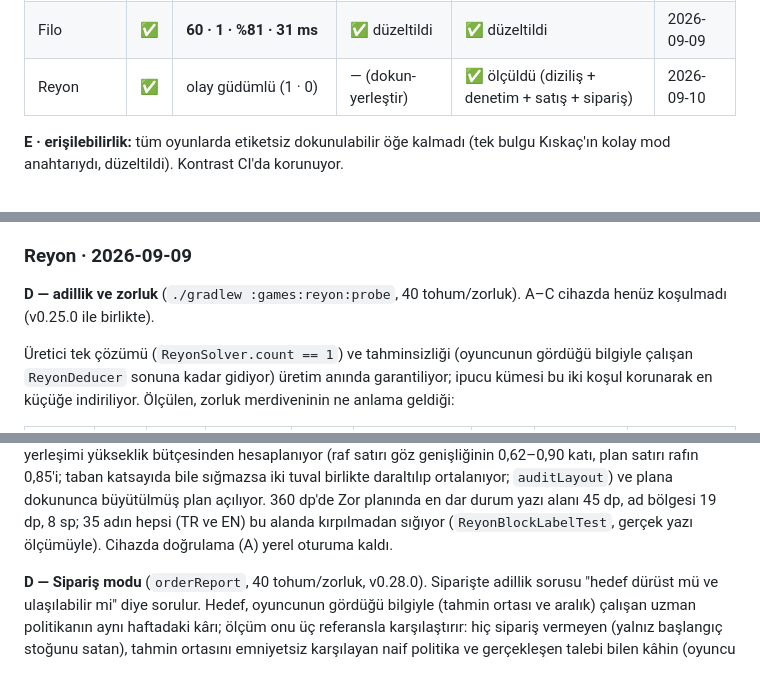
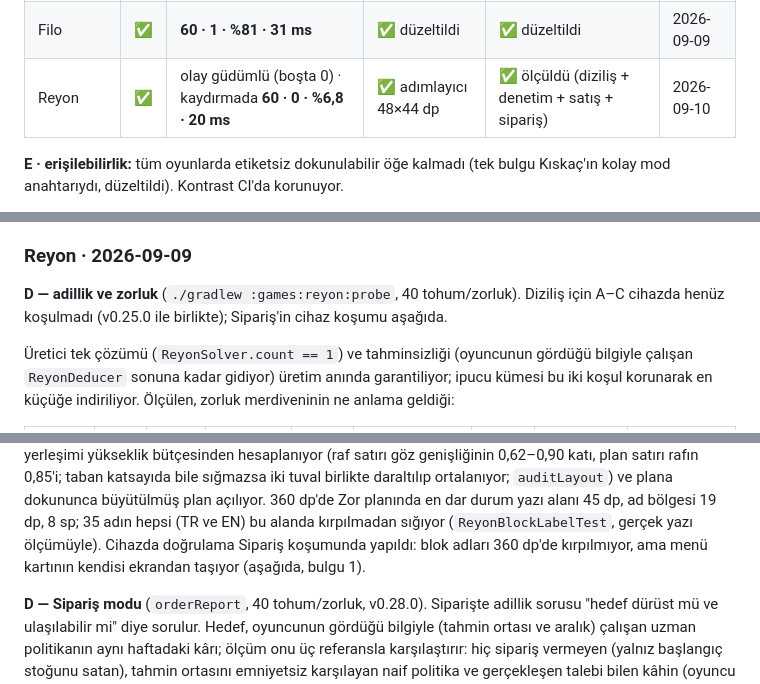
Before and after one commit to aripdcem/za, a Markdown page: docs/oyun-testi.md, 3 parts joined by grey strips. Rendered like a GitHub page.

```diff
--- a/docs/oyun-testi.md
+++ b/docs/oyun-testi.md
@@ -385,7 +385,7 @@ sürüm derlemesi. A: açılış/oynanış/çökme. B: 12 s pencerede kare ölç
 | Toplam Kapma | ✅ | olay güdümlü (0 · 0) | — | ✅ mevcut testlerle | 2026-09-09 |
 | Viraj | ✅ | **60 · 3 · %100 · 34 ms** | — (tuşla) | ✅ kusur yok | 2026-09-09 |
 | Filo | ✅ | **60 · 1 · %81 · 31 ms** | ✅ düzeltildi | ✅ düzeltildi | 2026-09-09 |
-| Reyon | ✅ | olay güdümlü (1 · 0) | — (dokun-yerleştir) | ✅ ölçüldü (diziliş + denetim + satış + sipariş) | 2026-09-10 |
+| Reyon | ✅ | olay güdümlü (boşta 0) · kaydırmada **60 · 0 · %6,8 · 20 ms** | ✅ adımlayıcı 48×44 dp | ✅ ölçüldü (diziliş + denetim + satış + sipariş) | 2026-09-10 |
 
 **E · erişilebilirlik:** tüm oyunlarda etiketsiz dokunulabilir öğe kalmadı
 (tek bulgu Kıskaç'ın kolay mod anahtarıydı, düzeltildi). Kontrast CI'da
@@ -881,7 +881,8 @@ zorluk eğrisi yorumu için yeterli değil. Kuyu'nun ilerleme ölçümü açık
 ### Reyon · 2026-09-09
 
 **D — adillik ve zorluk** (`./gradlew :games:reyon:probe`, 40 tohum/zorluk).
-A–C cihazda henüz koşulmadı (v0.25.0 ile birlikte).
+Diziliş için A–C cihazda henüz koşulmadı (v0.25.0 ile birlikte);
+Sipariş'in cihaz koşumu aşağıda.
 
 Üretici tek çözümü (`ReyonSolver.count == 1`) ve tahminsizliği (oyuncunun
 gördüğü bilgiyle çalışan `ReyonDeducer` sonuna kadar gidiyor) üretim anında
@@ -970,7 +971,8 @@ katsayıda bile sığmazsa iki tuval birlikte daraltılıp ortalanıyor;
 `auditLayout`) ve plana dokununca büyütülmüş plan açılıyor. 360 dp'de Zor
 planında en dar durum yazı alanı 45 dp, ad bölgesi 19 dp, 8 sp; 35 adın hepsi
 (TR ve EN) bu alanda kırpılmadan sığıyor (`ReyonBlockLabelTest`, gerçek yazı
-ölçümüyle). Cihazda doğrulama (A) yerel oturuma kaldı.
+ölçümüyle). Cihazda doğrulama Sipariş koşumunda yapıldı: blok adları 360 dp'de
+kırpılmıyor, ama menü kartının kendisi ekrandan taşıyor (aşağıda, bulgu 1).
 
 **D — Sipariş modu** (`orderReport`, 40 tohum/zorluk, v0.28.0). Siparişte
 adillik sorusu "hedef dürüst mü ve ulaşılabilir mi" diye sorulur. Hedef,
```
Also changed, not shown: other parts of docs/oyun-testi.md (+88 -1 lines).
